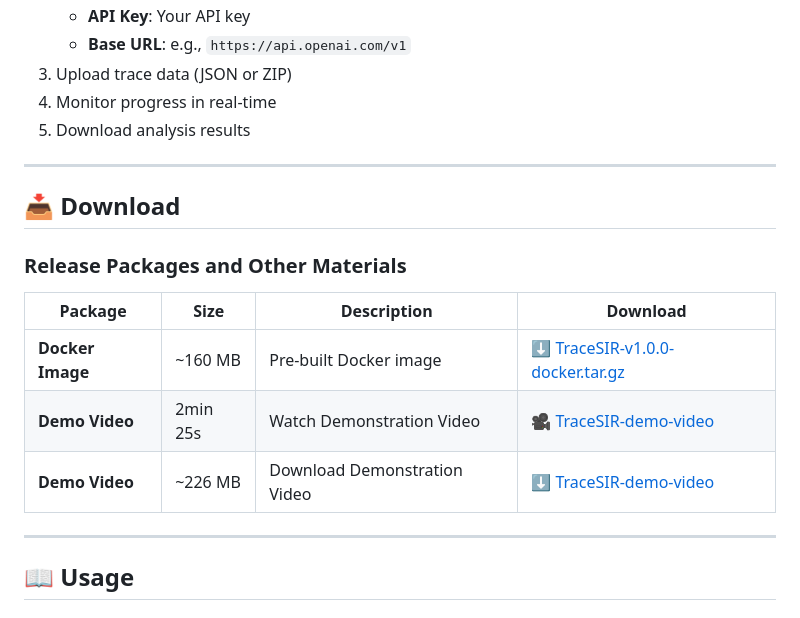
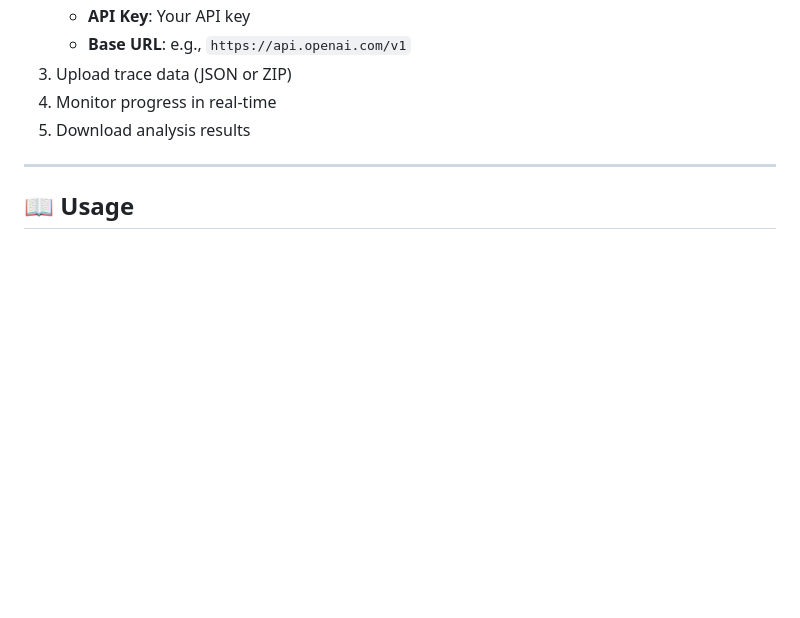
Before and after one commit to SHU-XUN/TraceSIR, a Markdown page: README.md, the part around one of its changes. Drawn GitHub-style; blank space fills up the shorter version.

```diff
--- a/README.md
+++ b/README.md
@@ -93,18 +91,6 @@ open http://localhost:8000
 
 ---
 
-## 📥 Download
-
-### Release Packages and Other Materials
-
-| Package | Size | Description | Download |
-|---------|------|-------------|----------|
-| **Docker Image** | ~160 MB | Pre-built Docker image | [⬇️ TraceSIR-v1.0.0-docker.tar.gz](https://github.com/SHU-XUN/TraceSIR/releases/download/v1.0.0/TraceSIR-v1.0.0-docker.tar.gz) |
-| **Demo Video**| 2min 25s | Watch Demonstration Video | [🎥 TraceSIR-demo-video](https://www.youtube.com/watch?v=2HBMuId0Cos)
-| **Demo Video**| ~226 MB | Download Demonstration Video | [⬇️ TraceSIR-demo-video](https://github.com/SHU-XUN/TraceSIR/releases/download/v1.0.0/TraceSIR.Demo.mp4.zip)
-
----
-
 ## 📖 Usage
 
 ### Input Format
```
Also changed, not shown: other parts of README.md (+1 -3 lines).
